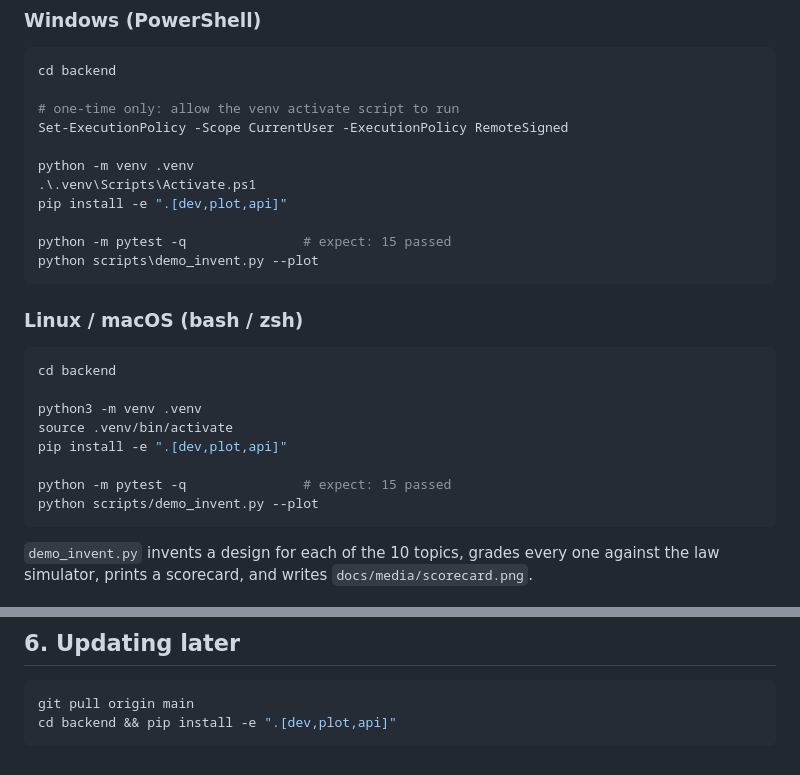
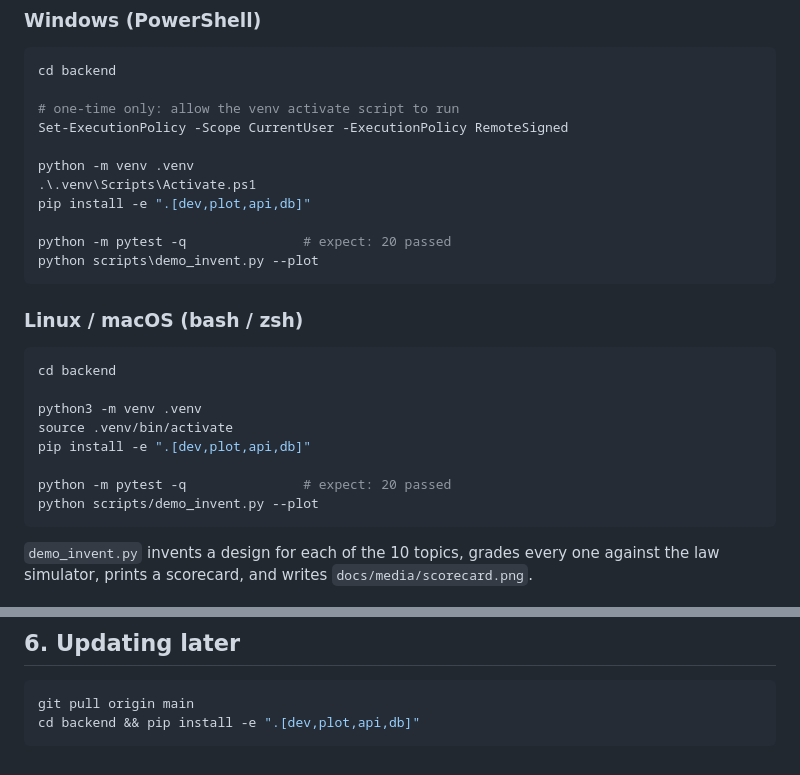
Before and after one commit to sanjaydoc/Brain-Computer-Interface-v3, a Markdown page: RUN.md, 2 parts joined by grey strips. Rendered like a GitHub page.

````diff
--- a/RUN.md
+++ b/RUN.md
@@ -28,9 +28,9 @@ Set-ExecutionPolicy -Scope CurrentUser -ExecutionPolicy RemoteSigned
 
 python -m venv .venv
 .\.venv\Scripts\Activate.ps1
-pip install -e ".[dev,plot,api]"
+pip install -e ".[dev,plot,api,db]"
 
-python -m pytest -q               # expect: 15 passed
+python -m pytest -q               # expect: 20 passed
 python scripts\demo_invent.py --plot
 ```
 
@@ -41,9 +41,9 @@ cd backend
 
 python3 -m venv .venv
 source .venv/bin/activate
-pip install -e ".[dev,plot,api]"
+pip install -e ".[dev,plot,api,db]"
 
-python -m pytest -q               # expect: 15 passed
+python -m pytest -q               # expect: 20 passed
 python scripts/demo_invent.py --plot
 ```
 
@@ -251,5 +251,5 @@ print(bciv3.LENSES)               # the 10 invention lenses
 
 ```bash
 git pull origin main
-cd backend && pip install -e ".[dev,plot,api]"
+cd backend && pip install -e ".[dev,plot,api,db]"
 ```
````
Also changed, not shown: README.md (+11 -5 lines).
